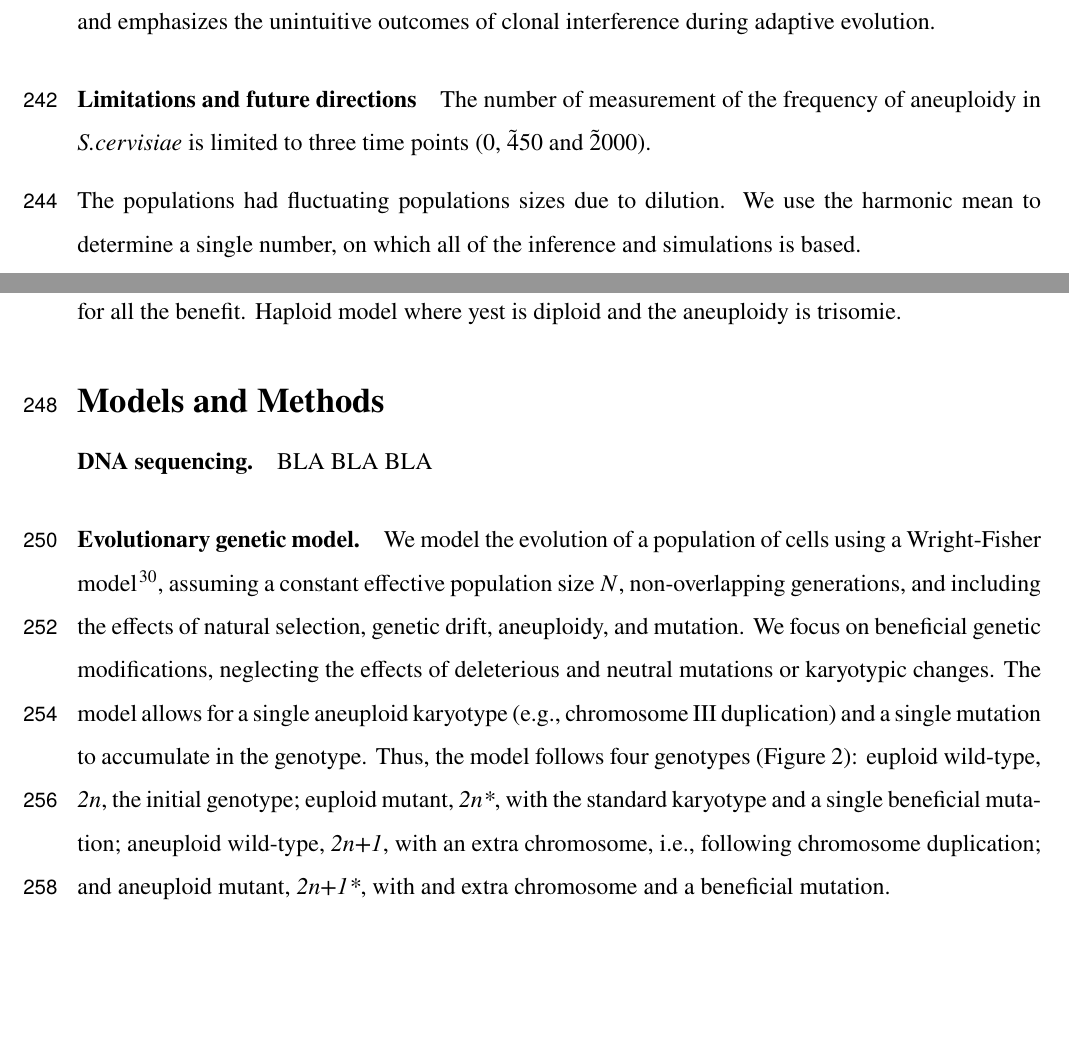
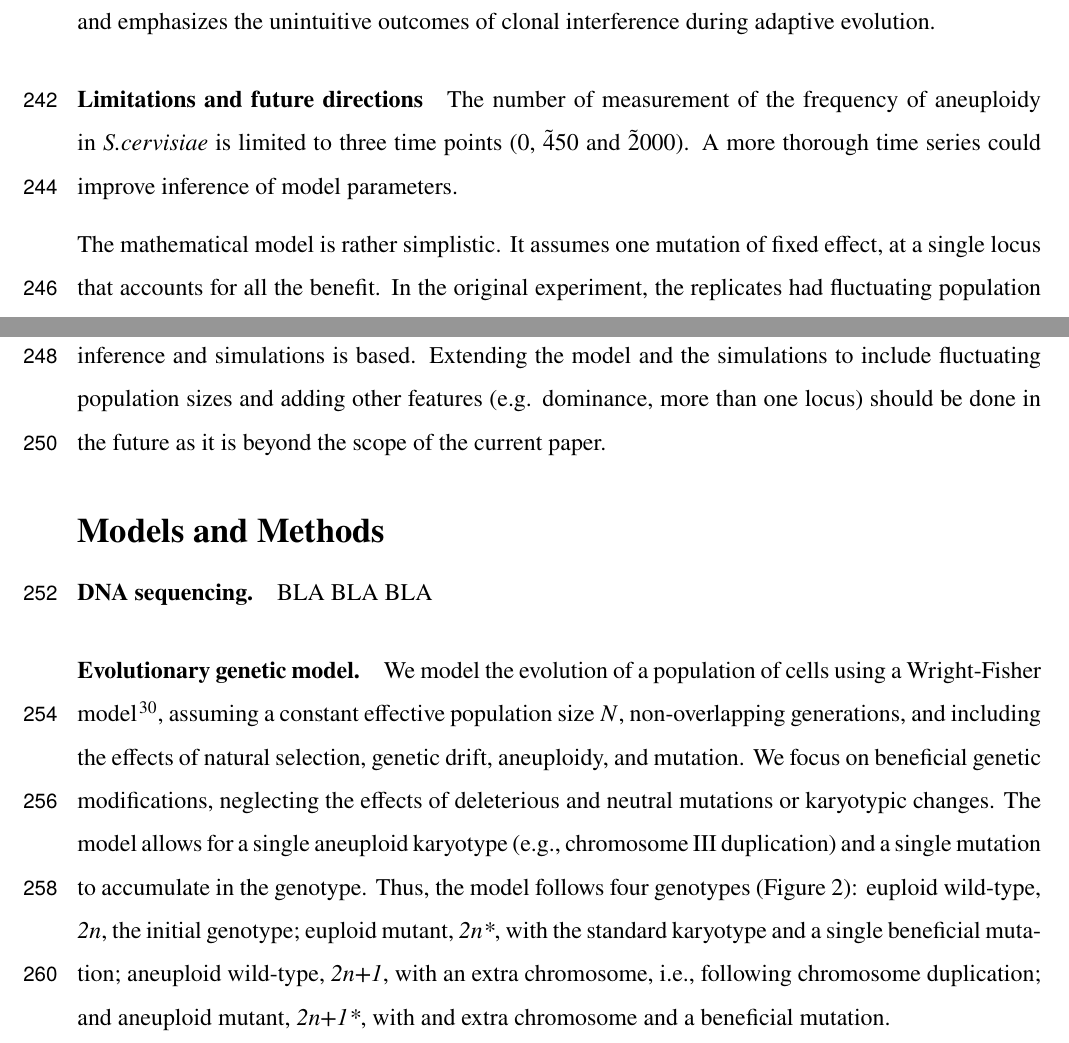
Before and after one commit to yoavram-lab/Heatrisomy, a LaTeX paper (ms/ms.tex): two parts of pages 9 and 10 of 38, joined at a grey line, cut so that both start at the same text, the shorter picture padded with empty space. Compiled offline with pdfLaTeX.

Commit message:
Update ms.tex

```diff
--- a/ms/ms.tex
+++ b/ms/ms.tex
@@ -422,11 +422,9 @@ This surprising result reinforces the importance of models when making interpret
 
 % Limitations
 \paragraph{Limitations and future directions}
-The number of measurement of the frequency of aneuploidy in \textit{S.cervisiae} is limited to three time points (0, \~450 and \~2000).
+The number of measurement of the frequency of aneuploidy in \textit{S.cervisiae} is limited to three time points (0, \~450 and \~2000). A more thorough time series could improve inference of model parameters.
 
-The populations had fluctuating populations sizes due to dilution. We use the harmonic mean to determine a single number, on which all of the inference and simulations is based.
-
-Mathematical model is very simplistic. One mutation of fixed effect, at a single locus that accounts for all the benefit. Haploid model where yest is diploid and the aneuploidy is trisomie.
+The mathematical model is rather simplistic. It assumes one mutation of fixed effect, at a single locus that accounts for all the benefit. In the original experiment, the replicates had fluctuating population sizes due to dilution. We use the harmonic mean to determine a single number, on which all of the inference and simulations is based. Extending the model and the simulations to include fluctuating population sizes and adding other features (e.g. dominance, more than one locus) should be done in the future as it is beyond the scope of the current paper.
 
 
 
```
